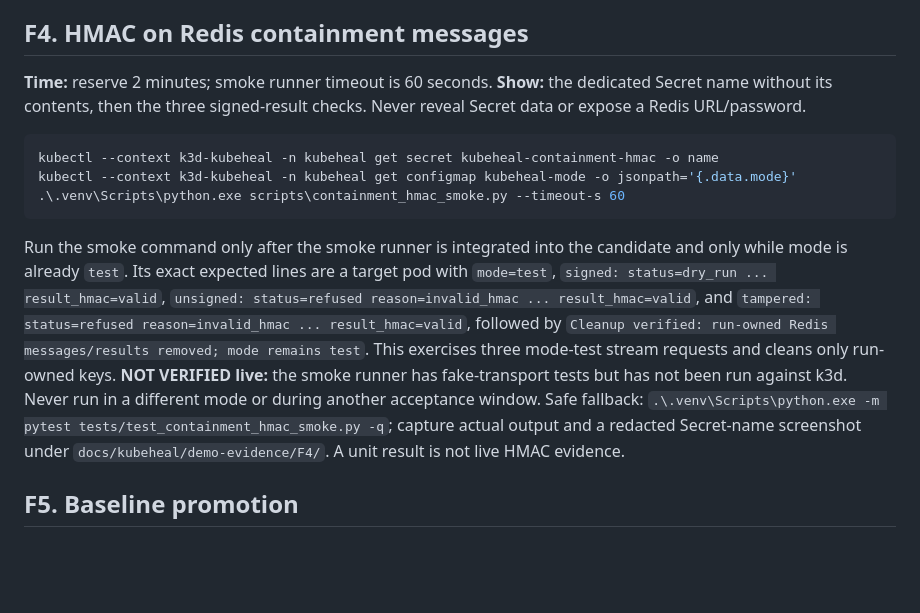
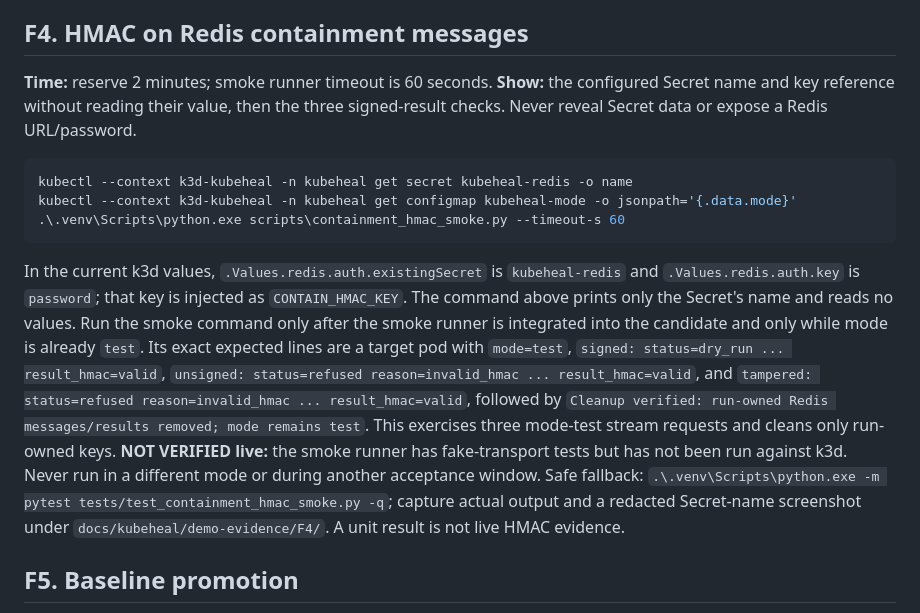
Before and after one commit to PRATHVI9607/Unisys_Model, a Markdown page: docs/kubeheal/DEMO_RUNBOOK.md, the part around the change. GitHub-like rendering; blank space fills up the shorter version.

Commit message:
docs(demo): correct containment HMAC secret reference

````diff
--- a/docs/kubeheal/DEMO_RUNBOOK.md
+++ b/docs/kubeheal/DEMO_RUNBOOK.md
@@ -42,15 +42,15 @@ kubectl --context k3d-kubeheal -n kubeheal port-forward service/kubeheal-dashboa
 
 ## F4. HMAC on Redis containment messages
 
-**Time:** reserve 2 minutes; smoke runner timeout is 60 seconds. **Show:** the dedicated Secret name without its contents, then the three signed-result checks. Never reveal Secret data or expose a Redis URL/password.
+**Time:** reserve 2 minutes; smoke runner timeout is 60 seconds. **Show:** the configured Secret name and key reference without reading their value, then the three signed-result checks. Never reveal Secret data or expose a Redis URL/password.
 
 ```powershell
-kubectl --context k3d-kubeheal -n kubeheal get secret kubeheal-containment-hmac -o name
+kubectl --context k3d-kubeheal -n kubeheal get secret kubeheal-redis -o name
 kubectl --context k3d-kubeheal -n kubeheal get configmap kubeheal-mode -o jsonpath='{.data.mode}'
 .\.venv\Scripts\python.exe scripts\containment_hmac_smoke.py --timeout-s 60
 ```
 
-Run the smoke command only after the smoke runner is integrated into the candidate and only while mode is already `test`. Its exact expected lines are a target pod with `mode=test`, `signed: status=dry_run ... result_hmac=valid`, `unsigned: status=refused reason=invalid_hmac ... result_hmac=valid`, and `tampered: status=refused reason=invalid_hmac ... result_hmac=valid`, followed by `Cleanup verified: run-owned Redis messages/results removed; mode remains test`. This exercises three mode-test stream requests and cleans only run-owned keys. **NOT VERIFIED live:** the smoke runner has fake-transport tests but has not been run against k3d. Never run in a different mode or during another acceptance window. Safe fallback: `.\.venv\Scripts\python.exe -m pytest tests/test_containment_hmac_smoke.py -q`; capture actual output and a redacted Secret-name screenshot under `docs/kubeheal/demo-evidence/F4/`. A unit result is not live HMAC evidence.
+In the current k3d values, `.Values.redis.auth.existingSecret` is `kubeheal-redis` and `.Values.redis.auth.key` is `password`; that key is injected as `CONTAIN_HMAC_KEY`. The command above prints only the Secret's name and reads no values. Run the smoke command only after the smoke runner is integrated into the candidate and only while mode is already `test`. Its exact expected lines are a target pod with `mode=test`, `signed: status=dry_run ... result_hmac=valid`, `unsigned: status=refused reason=invalid_hmac ... result_hmac=valid`, and `tampered: status=refused reason=invalid_hmac ... result_hmac=valid`, followed by `Cleanup verified: run-owned Redis messages/results removed; mode remains test`. This exercises three mode-test stream requests and cleans only run-owned keys. **NOT VERIFIED live:** the smoke runner has fake-transport tests but has not been run against k3d. Never run in a different mode or during another acceptance window. Safe fallback: `.\.venv\Scripts\python.exe -m pytest tests/test_containment_hmac_smoke.py -q`; capture actual output and a redacted Secret-name screenshot under `docs/kubeheal/demo-evidence/F4/`. A unit result is not live HMAC evidence.
 
 ## F5. Baseline promotion
 
````
